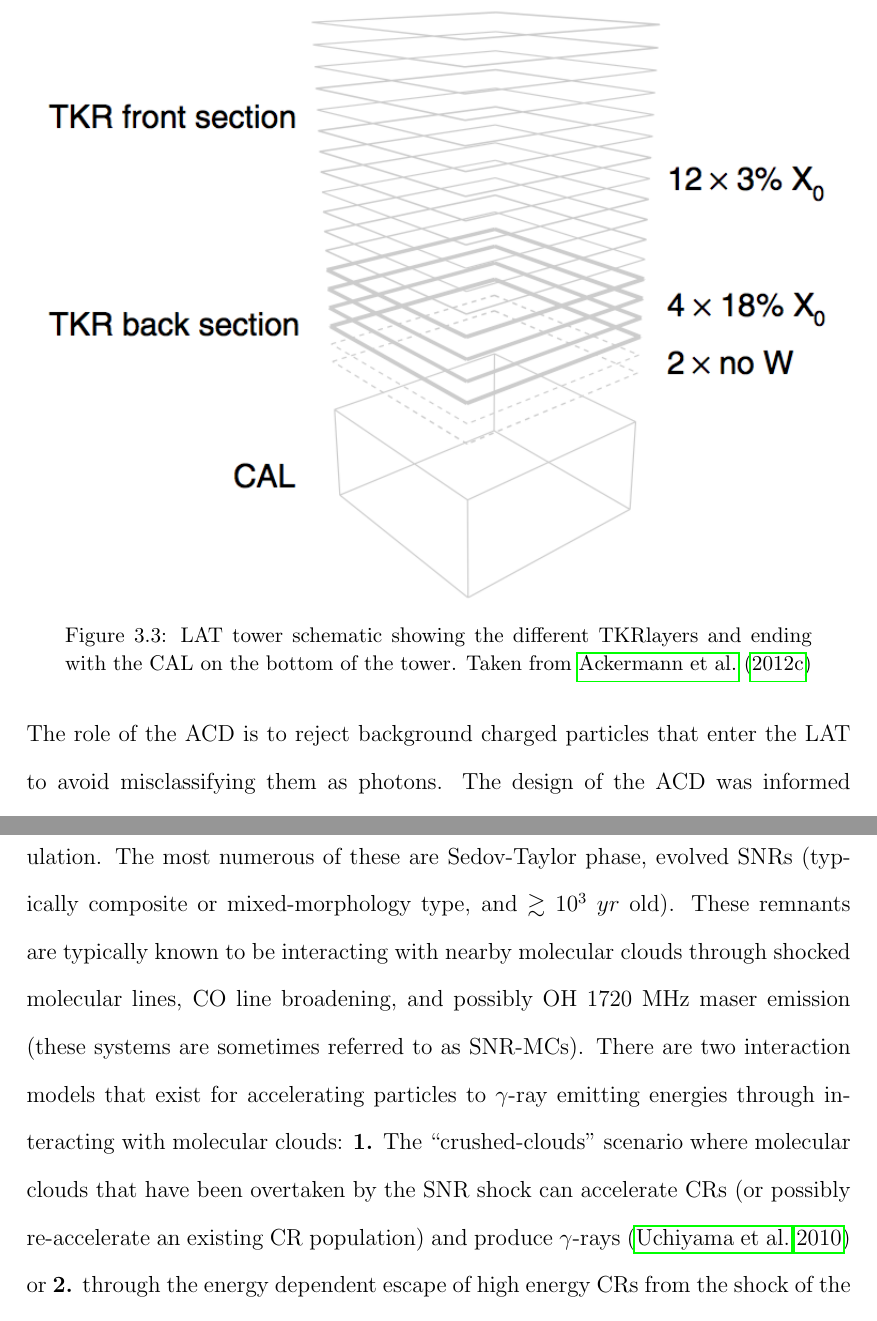
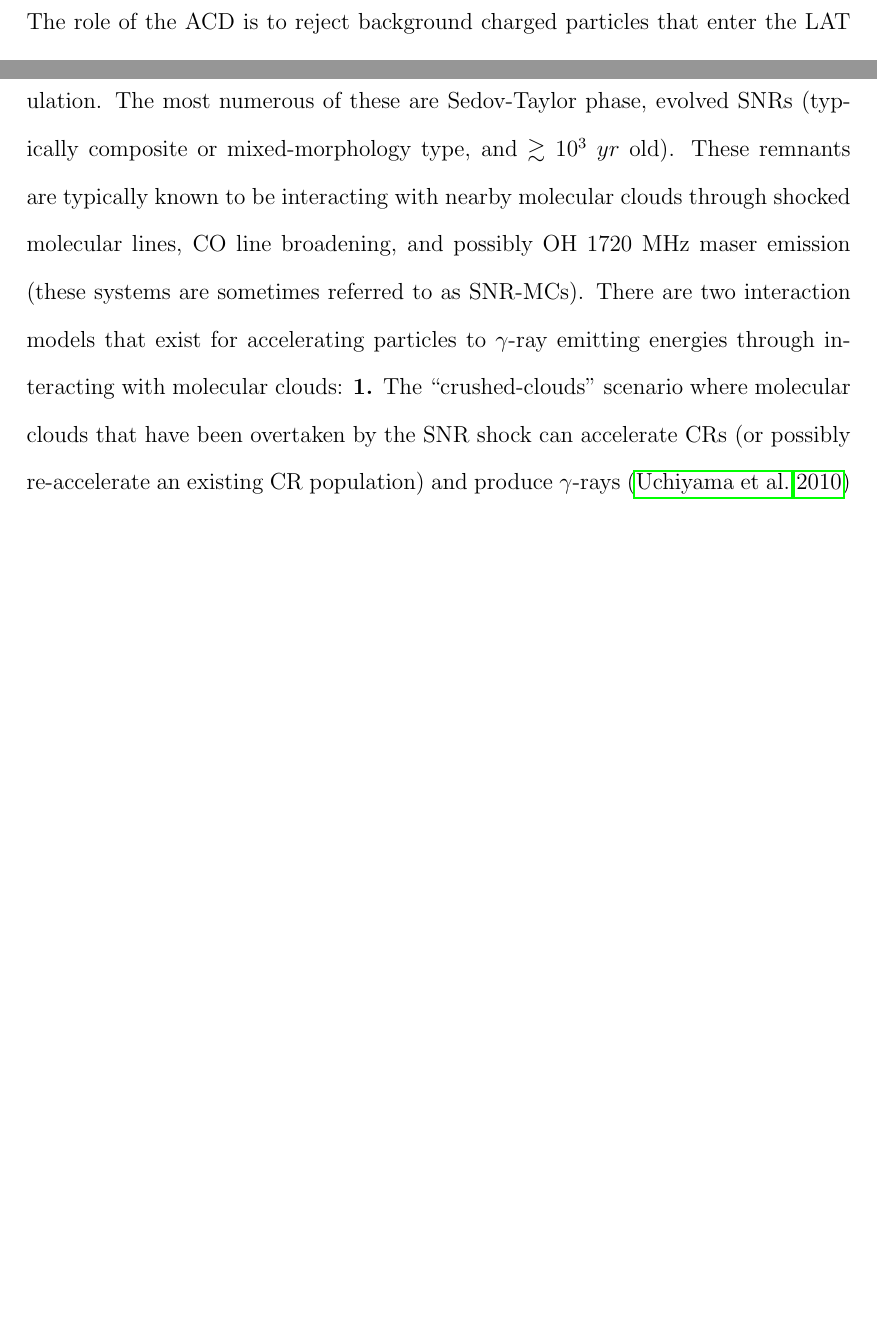
Before and after one commit to bbw7561135/jamDissertation, a LaTeX thesis (dissertation.tex, which reads LAT.tex, sty/mydefs.sty): two parts of pages 34 and 60 of 181 before the commit and two parts of pages 33 and 59 of 182 after it, joined at a grey line, cut at the place of the change, the shorter picture padded with empty space. Compiled offline with pdfLaTeX.

Commit message:
Revisions
-Minor changes to LAT section, removed tower fig

```diff
--- a/LAT.tex
+++ b/LAT.tex
@@ -45,12 +45,12 @@
 
 The next subsystem of the \lat{} is the \calo{}. The \calo{} (located at the bottom of each of the 16 towers as in Figure \ref{fig:Tower}) is comprised of 96 CsI scintillation crystals, arranged in 8 layers of 12 logs. This construction allows the \calo{} to {\bf 1.} measure the energy deposition of the shower of particles resulting from the incident photon's pair-produced \ee{} pair, and {\bf 2.} to perform 3D imaging of the shower, which can serve as a measurement of shower energy leakage.
 
-\begin{figure}[h!t]
-	\centering
-	\includegraphics[width=1.0\columnwidth]{Figures/latPerf_Tower.png}
-	\caption[LAT tower schematic ]{\lat{} tower schematic showing the different \tkr{}layers and ending with the \calo{} on the bottom of the tower. Taken from \cite{lat_perf}}
-	\label{fig:Tower}
-\end{figure}
+%\begin{figure}[h!t]
+%	\centering
+%	\includegraphics[width=1.0\columnwidth]{Figures/latPerf_Tower.png}
+%	\caption[LAT tower schematic ]{\lat{} tower schematic showing the different \tkr{}layers and ending with the \calo{} on the bottom of the tower. Taken from \cite{lat_perf}}
+%	\label{fig:Tower}
+%\end{figure}
 
 The final vital component of the \lat{} is the \acd{}. The role of the \acd{} is to reject background charged particles that enter the \lat{} to avoid misclassifying them as photons. The design of the \acd{} was informed by lessons learned from the \lat{}'s predecessor, the \egret{} instrument on \cgro{} \citep{Mosieev05}. In the \calo{} the electromagnetic shower generated by the incident photon produces secondary particles as well as X-rays. These X-rays can Compton scatter the charged particles out through the
 \tkr{} and \acd{} (referred to as ``backsplash'') creating false vetoes. This backsplash was present in \egret{} and reduced the efficiency of the instrument above 10 GeV \cite{atwood09}. To overcome the backsplash effect, the \lat{} uses a segmented rather than monolithic layer for the \acd{}, made up of 89 scintillating tiles surrounding the towers (as in Figure \ref{fig:latGuts}).
--- a/sty/mydefs.sty
+++ b/sty/mydefs.sty
@@ -1,7 +1,7 @@
 %% Jamie's defs
 % to have inline colored comments
 \newcount\Comments  % 0 suppresses notes to selves in text
-\Comments=0   % TODO: set to 0 for final version
+\Comments=1   % TODO: set to 0 for final version
 \usepackage[usenames,dvipsnames]{xcolor}
 \definecolor{darkgreen}{rgb}{0,0.5,0}
 \definecolor{purple}{rgb}{1,0,1}
```
Also changed, not shown: LAT.tex (4 more changed lines), 1 other file.
